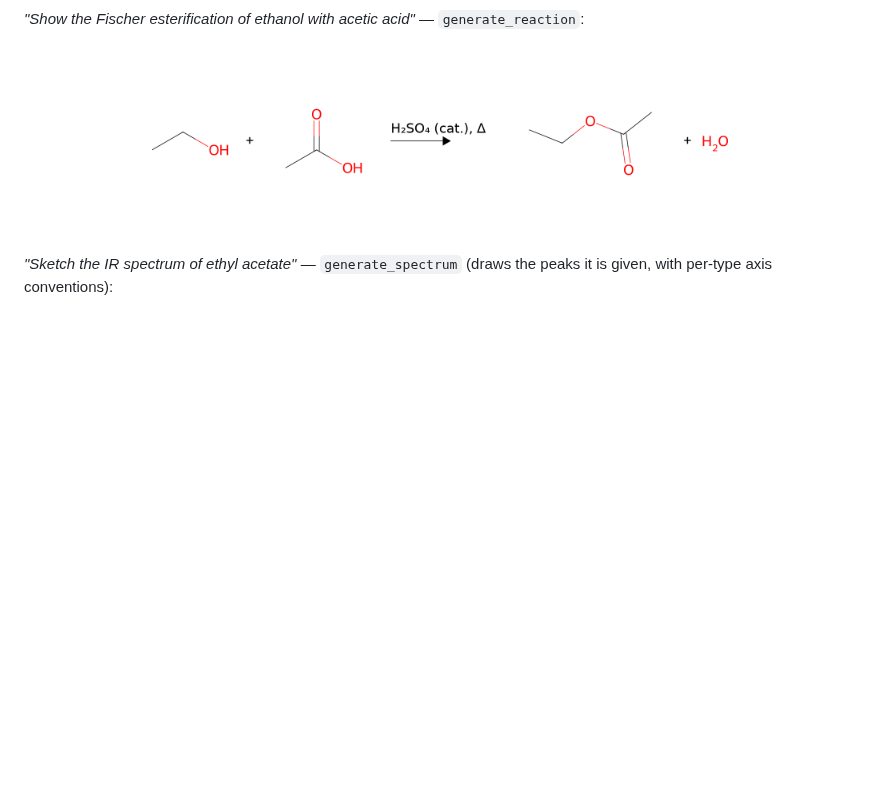
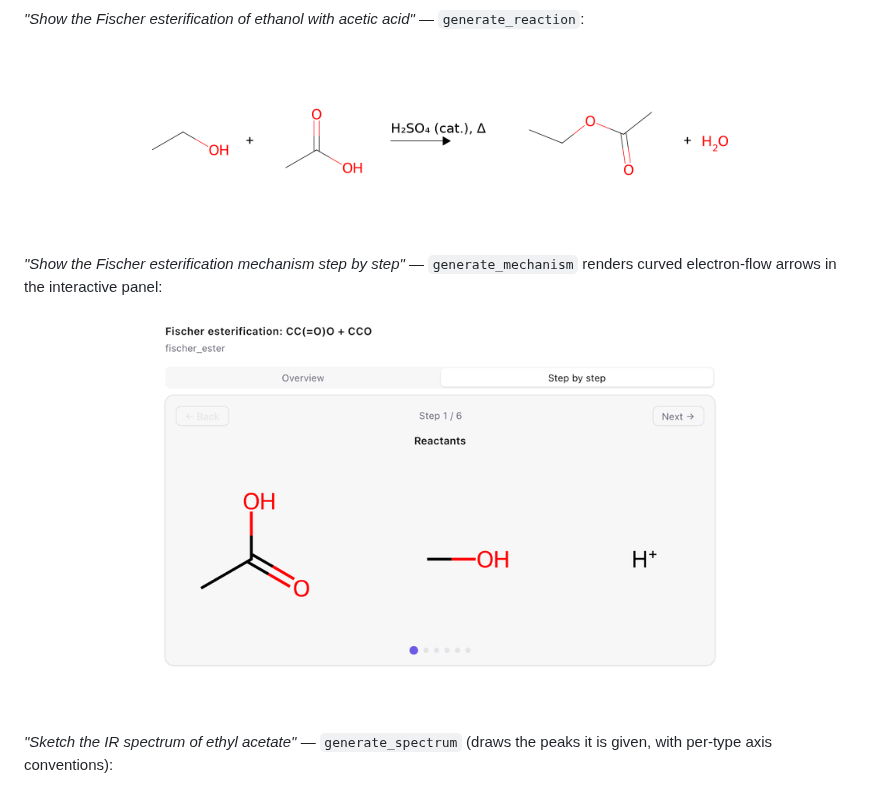
Before and after one commit to jurimaxam-dotcom/chemdraw-mcp, a Markdown page: README.md, the part around the change. Drawn GitHub-style; pictures changed too: assets/mechanism-demo.gif (added); blank space fills up the shorter version.

Commit message:
docs: animated mechanism example in the README
6-step Fischer esterification GIF, generated reproducibly: the built UI
loaded headless in Chromium (Playwright), stepped via the Next button,
frames assembled with ffmpeg palettegen. Replaces the plan to cut this
from the screen recording, which still showed the pre-i18n German UI.

Co-Authored-By: Claude Fable 5 <noreply@anthropic.com>

```diff
--- a/README.md
+++ b/README.md
@@ -24,6 +24,12 @@ with an interactive preview panel rendered inline.
 *"Show the Fischer esterification of ethanol with acetic acid"* — `generate_reaction`:
 
 <p align="center"><img src="assets/fischer-esterification.png" alt="Fischer esterification reaction scheme with conditions above the arrow" width="640"></p>
+
+*"Show the Fischer esterification mechanism step by step"* —
+`generate_mechanism` renders curved electron-flow arrows in the interactive
+panel:
+
+<p align="center"><img src="assets/mechanism-demo.gif" alt="Step-by-step Fischer esterification mechanism with curved arrows in the chat panel" width="560"></p>
 
 *"Sketch the IR spectrum of ethyl acetate"* — `generate_spectrum` (draws the
 peaks it is given, with per-type axis conventions):
```
